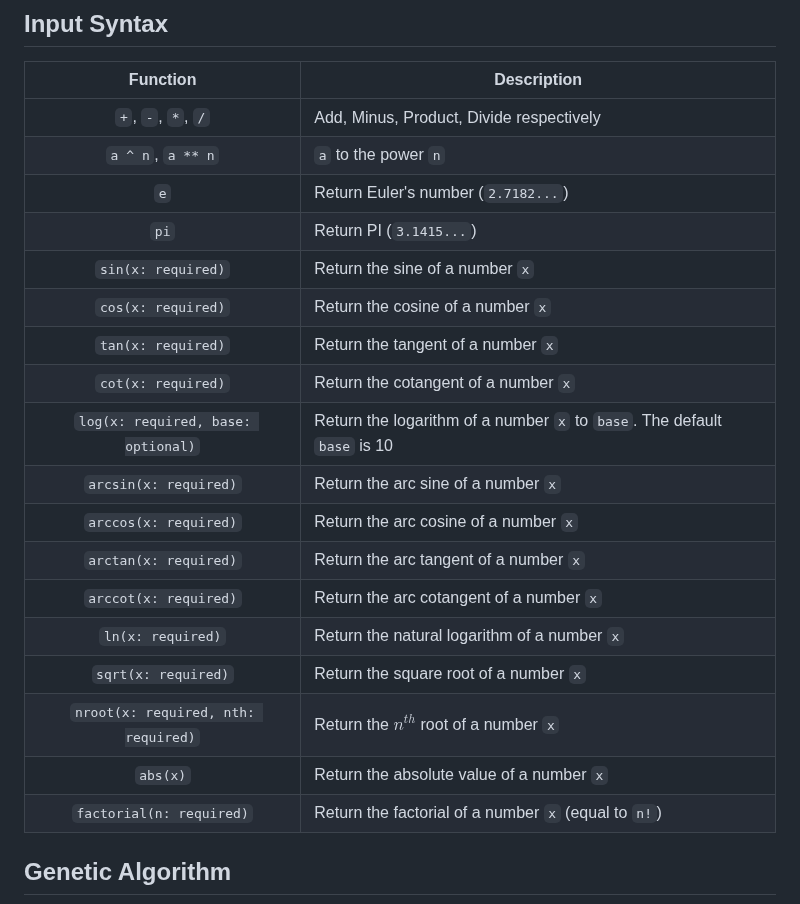
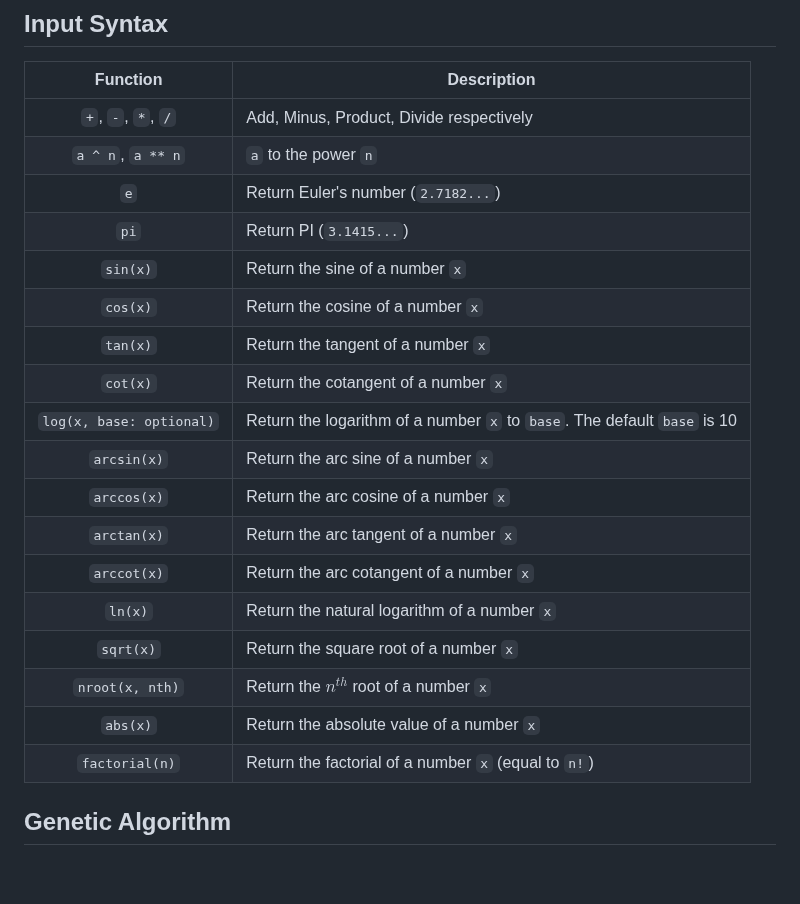
Before and after one commit to dtruong46me/genetic-solver-equation, a Markdown page: README.md, the part around one of its changes. GitHub-like rendering; blank space fills up the shorter version.

Commit message:
update readme 2

```diff
--- a/README.md
+++ b/README.md
@@ -33,20 +34,20 @@ $f(x) = x^2 + log_{50}(\frac{x}{5} + \frac{1}{x}) + sin(x^2+1) - 5.5x $
 |`a ^ n`, `a ** n`|`a` to the power `n`|
 |`e`|Return Euler's number (`2.7182...`)|
 |`pi`|Return PI (`3.1415...`)|
-|`sin(x: required)`|Return the sine of a number `x`|
-|`cos(x: required)`|Return the cosine of a number `x`|
-|`tan(x: required)`|Return the tangent of a number `x`|
-|`cot(x: required)`|Return the cotangent of a number `x`|
-|`log(x: required, base: optional)`|Return the logarithm of a number `x` to `base`. The default `base` is 10|
-|`arcsin(x: required)`|Return the arc sine of a number `x`|
-|`arccos(x: required)`|Return the arc cosine of a number `x`|
-|`arctan(x: required)`|Return the arc tangent of a number `x`|
-|`arccot(x: required)`|Return the arc cotangent of a number `x`|
-|`ln(x: required)`|Return the natural logarithm of a number `x`|
-|`sqrt(x: required)`|Return the square root of a number `x`|
-|`nroot(x: required, nth: required)`|Return the $n^{th}$ root of a number `x`|
+|`sin(x)`|Return the sine of a number `x`|
+|`cos(x)`|Return the cosine of a number `x`|
+|`tan(x)`|Return the tangent of a number `x`|
+|`cot(x)`|Return the cotangent of a number `x`|
+|`log(x, base: optional)`|Return the logarithm of a number `x` to `base`. The default `base` is 10|
+|`arcsin(x)`|Return the arc sine of a number `x`|
+|`arccos(x)`|Return the arc cosine of a number `x`|
+|`arctan(x)`|Return the arc tangent of a number `x`|
+|`arccot(x)`|Return the arc cotangent of a number `x`|
+|`ln(x)`|Return the natural logarithm of a number `x`|
+|`sqrt(x)`|Return the square root of a number `x`|
+|`nroot(x, nth)`|Return the $n^{th}$ root of a number `x`|
 |`abs(x)`|Return the absolute value of a number `x`|
-|`factorial(n: required)`|Return the factorial of a number `x` (equal to `n!`)|
+|`factorial(n)`|Return the factorial of a number `x` (equal to `n!`)|
 
 
 ## Genetic Algorithm
```
Also changed, not shown: other parts of README.md (+2 -1 lines).
